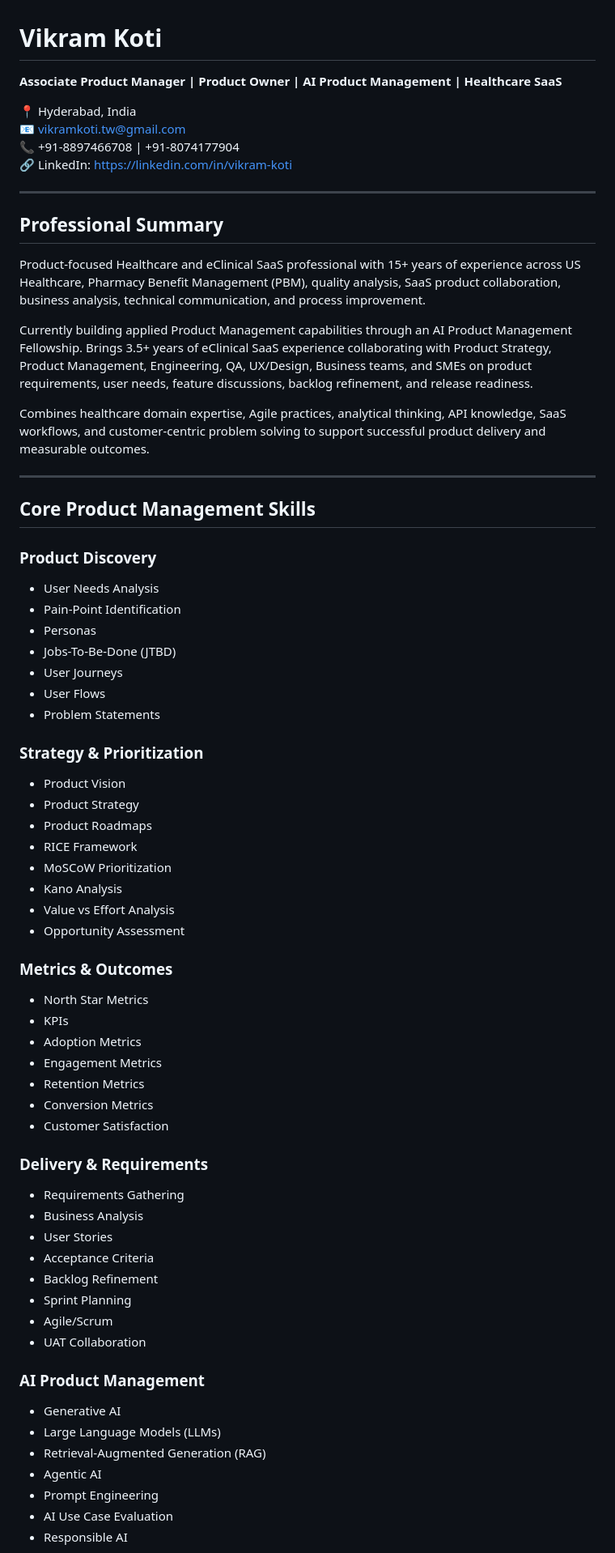
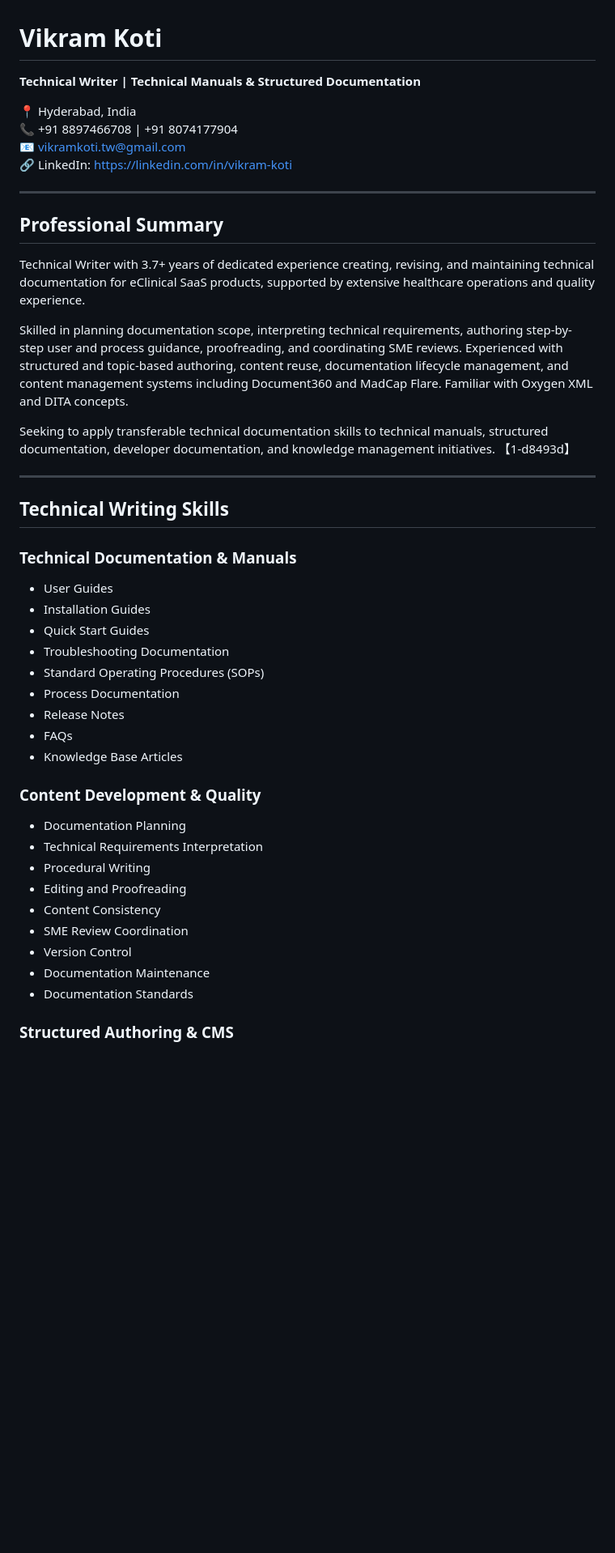
Before and after one commit to vkoti2/vkoti_Portfolio, a Markdown page: Readme.md, the part around one of its changes. Shown at 81% size. Drawn GitHub-style; blank space fills up the shorter version.

```diff
--- a/Readme.md
+++ b/Readme.md
@@ -1,70 +1,49 @@
 # Vikram Koti
 
-**Associate Product Manager | Product Owner | AI Product Management | Healthcare SaaS**
+**Technical Writer | Technical Manuals & Structured Documentation**
 
 📍 Hyderabad, India
+📞 +91 8897466708 | +91 8074177904
 📧 vikramkoti.tw@gmail.com
-📞 +91-8897466708 | +91-8074177904
 🔗 LinkedIn: https://linkedin.com/in/vikram-koti
 
 ---
 
 ## Professional Summary
 
-Product-focused Healthcare and eClinical SaaS professional with 15+ years of experience across US Healthcare, Pharmacy Benefit Management (PBM), quality analysis, SaaS product collaboration, business analysis, technical communication, and process improvement.
+Technical Writer with 3.7+ years of dedicated experience creating, revising, and maintaining technical documentation for eClinical SaaS products, supported by extensive healthcare operations and quality experience.
 
-Currently building applied Product Management capabilities through an AI Product Management Fellowship. Brings 3.5+ years of eClinical SaaS experience collaborating with Product Strategy, Product Management, Engineering, QA, UX/Design, Business teams, and SMEs on product requirements, user needs, feature discussions, backlog refinement, and release readiness.
+Skilled in planning documentation scope, interpreting technical requirements, authoring step-by-step user and process guidance, proofreading, and coordinating SME reviews. Experienced with structured and topic-based authoring, content reuse, documentation lifecycle management, and content management systems including Document360 and MadCap Flare. Familiar with Oxygen XML and DITA concepts.
 
-Combines healthcare domain expertise, Agile practices, analytical thinking, API knowledge, SaaS workflows, and customer-centric problem solving to support successful product delivery and measurable outcomes.
+Seeking to apply transferable technical documentation skills to technical manuals, structured documentation, developer documentation, and knowledge management initiatives. 【1-d8493d】
 
 ---
 
-## Core Product Management Skills
+## Technical Writing Skills
 
-### Product Discovery
-- User Needs Analysis
-- Pain-Point Identification
-- Personas
-- Jobs-To-Be-Done (JTBD)
-- User Journeys
-- User Flows
-- Problem Statements
+### Technical Documentation & Manuals
 
-### Strategy & Prioritization
-- Product Vision
-- Product Strategy
-- Product Roadmaps
-- RICE Framework
-- MoSCoW Prioritization
-- Kano Analysis
-- Value vs Effort Analysis
-- Opportunity Assessment
+- User Guides
+- Installation Guides
+- Quick Start Guides
+- Troubleshooting Documentation
+- Standard Operating Procedures (SOPs)
+- Process Documentation
+- Release Notes
+- FAQs
+- Knowledge Base Articles
 
-### Metrics & Outcomes
-- North Star Metrics
-- KPIs
-- Adoption Metrics
-- Engagement Metrics
-- Retention Metrics
-- Conversion Metrics
-- Customer Satisfaction
+### Content Development & Quality
 
-### Delivery & Requirements
-- Requirements Gathering
-- Business Analysis
-- User Stories
-- Acceptance Criteria
-- Backlog Refinement
-- Sprint Planning
-- Agile/Scrum
-- UAT Collaboration
+- Documentation Planning
+- Technical Requirements Interpretation
+- Procedural Writing
+- Editing and Proofreading
+- Content Consistency
+- SME Review Coordination
+- Version Control
+- Documentation Maintenance
+- Documentation Standards
 
-### AI Product Management
-- Generative AI
-- Large Language Models (LLMs)
-- Retrieval-Augmented Generation (RAG)
-- Agentic AI
-- Prompt Engineering
-- AI Use Case Evaluation
-- Responsible AI
+### Structured Authoring & CMS
 
```
Also changed, not shown: other parts of Readme.md (+90 -101 lines).
